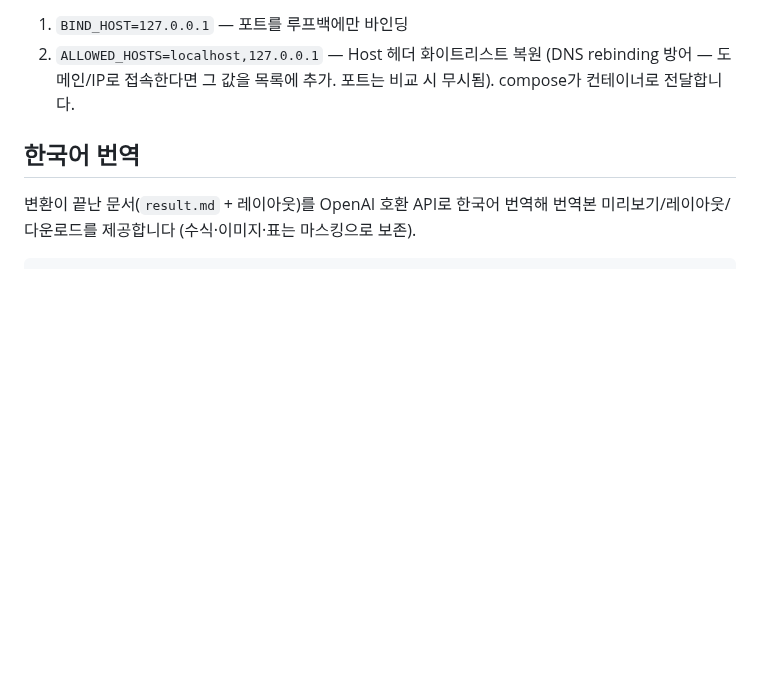
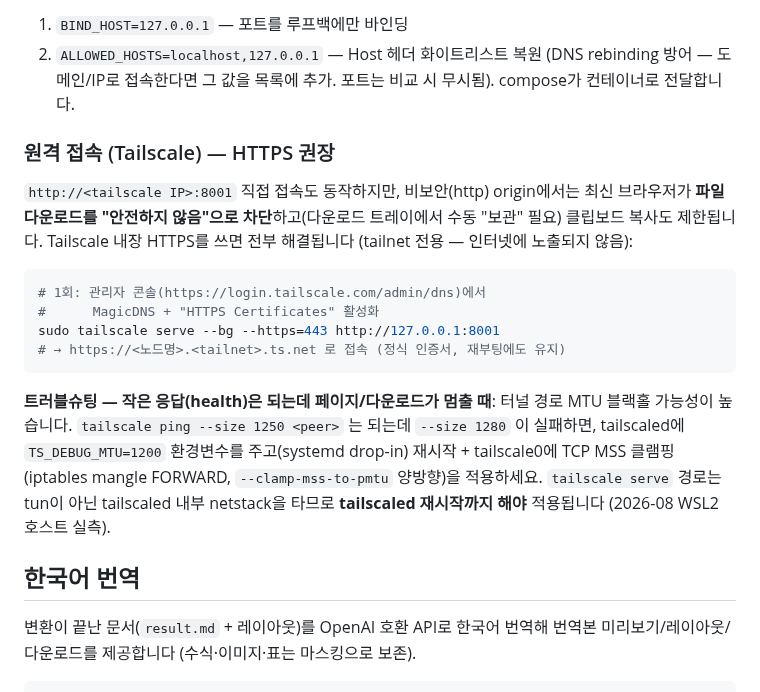
Before and after one commit to Chedrian07/PDF-OCR-Translator, a Markdown page: README.md, the part around the change. Rendered like a GitHub page; blank space fills up the shorter version.

Commit message:
docs: Tailscale HTTPS remote access + tunnel MTU troubleshooting
http://IP 직접 접속은 비보안 origin이라 최신 브라우저가 파일 다운로드를
차단(다운로드는 서버에 200으로 도착하지만 저장 단계에서 "안전하지 않음"
플래그) — tailscale serve 기반 HTTPS 접속 경로를 표준으로 문서화.

부수: 터널 경로 MTU 블랙홀(작은 응답만 통과, 페이지/다운로드 스톨) 진단법
(tailscale ping --size 이분탐색)과 해결책(TS_DEBUG_MTU=1200 + 양방향 MSS
클램프, serve는 netstack 경유라 tailscaled 재시작 필수)을 실측 기반으로 기록.

Co-Authored-By: Claude Fable 5 <noreply@anthropic.com>

````diff
--- a/README.md
+++ b/README.md
@@ -103,6 +103,28 @@ compose 기본값은 **외부 노출**입니다: 포트를 `0.0.0.0`에 바인
 2. `ALLOWED_HOSTS=localhost,127.0.0.1` — Host 헤더 화이트리스트 복원
    (DNS rebinding 방어 — 도메인/IP로 접속한다면 그 값을 목록에 추가.
    포트는 비교 시 무시됨). compose가 컨테이너로 전달합니다.
+
+### 원격 접속 (Tailscale) — HTTPS 권장
+
+`http://<tailscale IP>:8001` 직접 접속도 동작하지만, 비보안(http) origin에서는
+최신 브라우저가 **파일 다운로드를 "안전하지 않음"으로 차단**하고(다운로드
+트레이에서 수동 "보관" 필요) 클립보드 복사도 제한됩니다. Tailscale 내장
+HTTPS를 쓰면 전부 해결됩니다 (tailnet 전용 — 인터넷에 노출되지 않음):
+
+```bash
+# 1회: 관리자 콘솔(https://login.tailscale.com/admin/dns)에서
+#      MagicDNS + "HTTPS Certificates" 활성화
+sudo tailscale serve --bg --https=443 http://127.0.0.1:8001
+# → https://<노드명>.<tailnet>.ts.net 로 접속 (정식 인증서, 재부팅에도 유지)
+```
+
+**트러블슈팅 — 작은 응답(health)은 되는데 페이지/다운로드가 멈출 때**: 터널
+경로 MTU 블랙홀 가능성이 높습니다. `tailscale ping --size 1250 <peer>` 는
+되는데 `--size 1280` 이 실패하면, tailscaled에 `TS_DEBUG_MTU=1200` 환경변수를
+주고(systemd drop-in) 재시작 + tailscale0에 TCP MSS 클램핑(iptables mangle
+FORWARD, `--clamp-mss-to-pmtu` 양방향)을 적용하세요. `tailscale serve` 경로는
+tun이 아닌 tailscaled 내부 netstack을 타므로 **tailscaled 재시작까지 해야**
+적용됩니다 (2026-08 WSL2 호스트 실측).
 
 ## 한국어 번역
 
````
